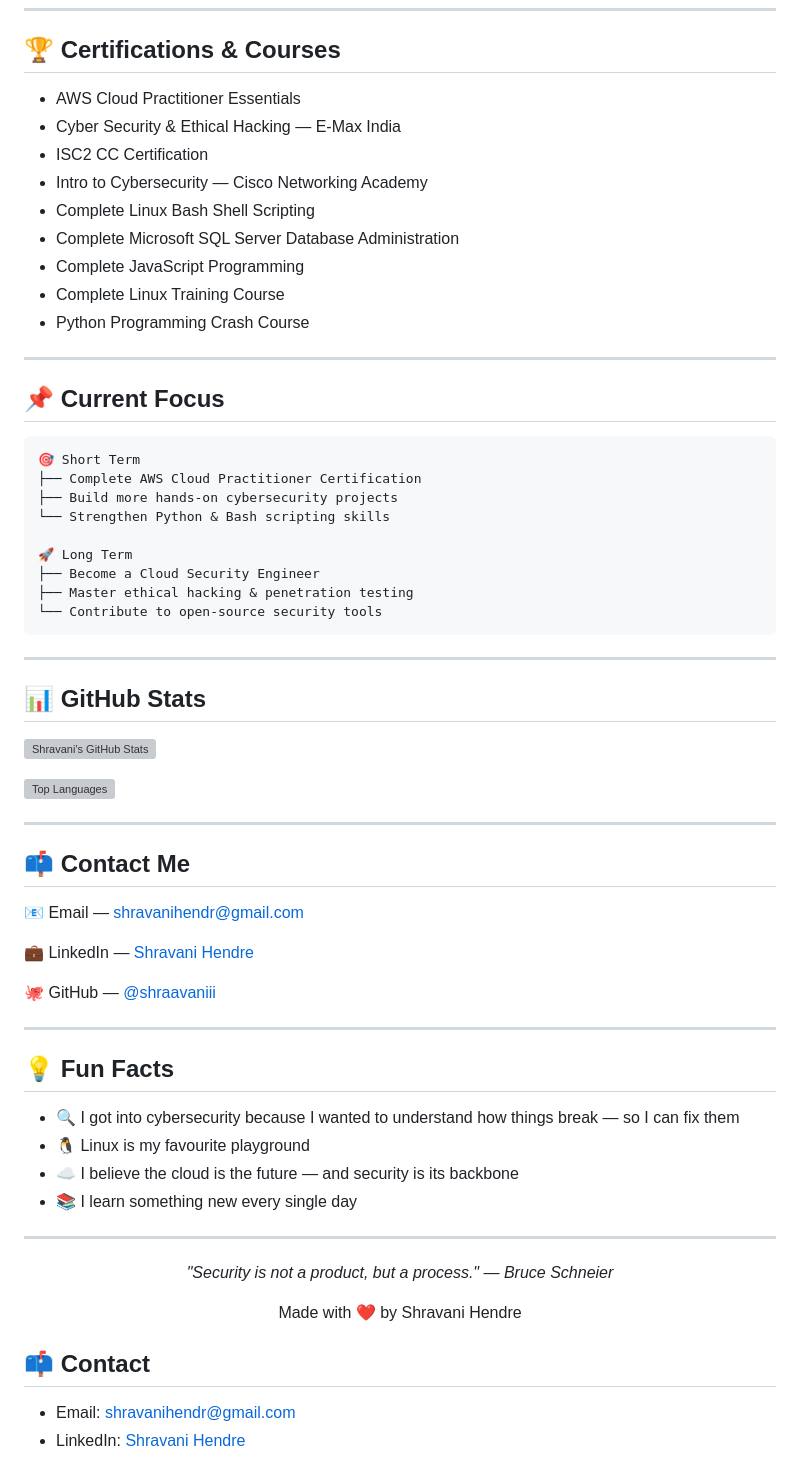
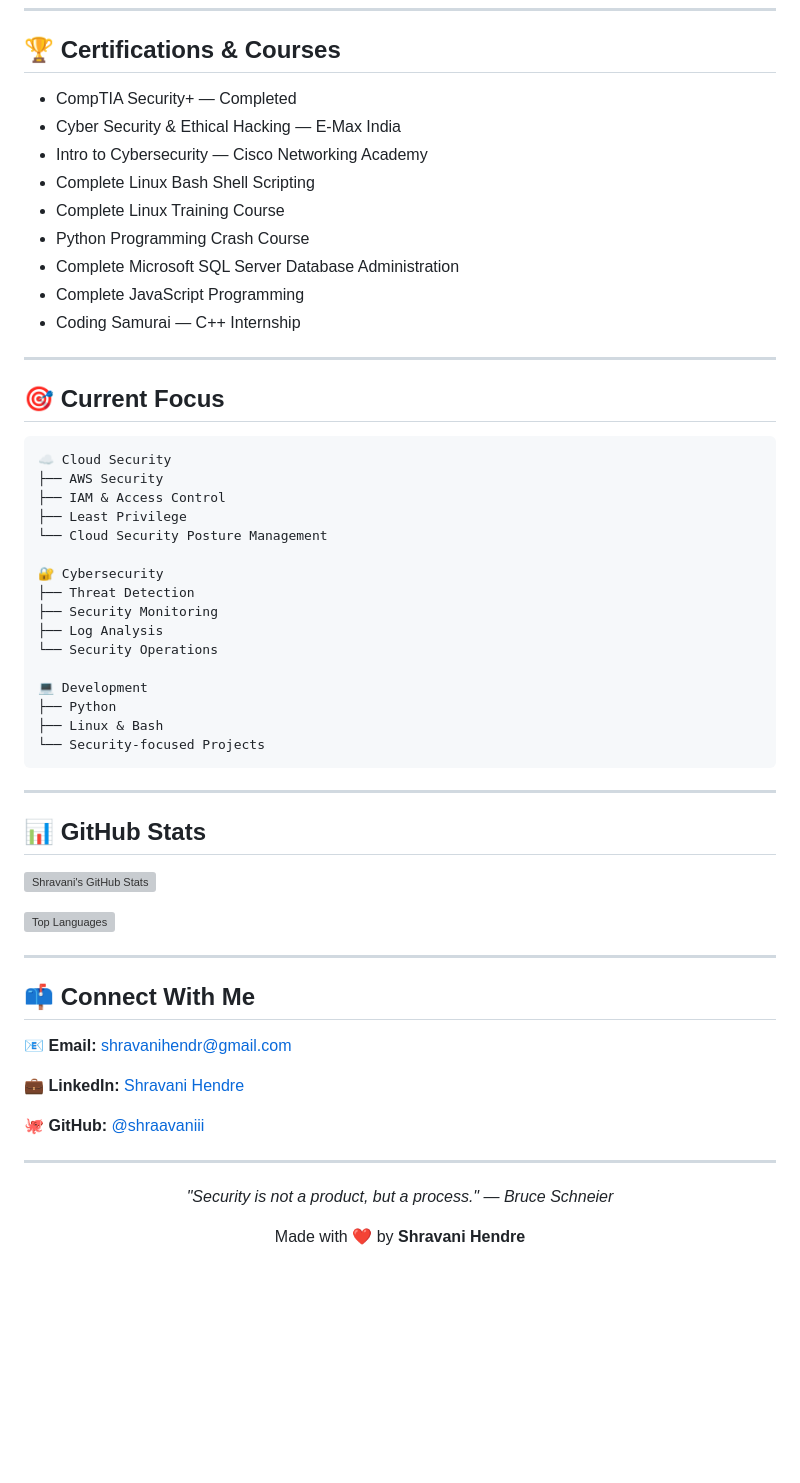
Before and after one commit to shraavaniii/shravani-portfolio, a Markdown page: README.md, the part around one of its changes. Rendered like a GitHub page; blank space fills up the shorter version; grey boxes are pictures that could not be loaded.

````diff
--- a/README.md
+++ b/README.md
@@ -73,30 +138,37 @@ I believe in **learning by doing** — every concept I study, I try to apply thr
 
 ## 🏆 Certifications & Courses
 
-- AWS Cloud Practitioner Essentials
-- Cyber Security & Ethical Hacking — E-Max India
-- ISC2 CC Certification
-- Intro to Cybersecurity — Cisco Networking Academy
-- Complete Linux Bash Shell Scripting
-- Complete Microsoft SQL Server Database Administration
-- Complete JavaScript Programming
-- Complete Linux Training Course
-- Python Programming Crash Course
+* CompTIA Security+ — Completed
+* Cyber Security & Ethical Hacking — E-Max India
+* Intro to Cybersecurity — Cisco Networking Academy
+* Complete Linux Bash Shell Scripting
+* Complete Linux Training Course
+* Python Programming Crash Course
+* Complete Microsoft SQL Server Database Administration
+* Complete JavaScript Programming
+* Coding Samurai — C++ Internship
 
 ---
 
-## 📌 Current Focus
+## 🎯 Current Focus
 
-```
-🎯 Short Term
-├── Complete AWS Cloud Practitioner Certification
-├── Build more hands-on cybersecurity projects
-└── Strengthen Python & Bash scripting skills
+```text
+☁️ Cloud Security
+├── AWS Security
+├── IAM & Access Control
+├── Least Privilege
+└── Cloud Security Posture Management
 
-🚀 Long Term
-├── Become a Cloud Security Engineer
-├── Master ethical hacking & penetration testing
-└── Contribute to open-source security tools
+🔐 Cybersecurity
+├── Threat Detection
+├── Security Monitoring
+├── Log Analysis
+└── Security Operations
+
+💻 Development
+├── Python
+├── Linux & Bash
+└── Security-focused Projects
 ```
 
 ---
@@ -109,31 +181,20 @@ I believe in **learning by doing** — every concept I study, I try to apply thr
 
 ---
 
-## 📫 Contact Me
+## 📫 Connect With Me
 
-📧 Email — [shravanihendr@gmail.com](https://mail.google.com/mail/?view=cm&to=shravanihendr@gmail.com)
+📧 **Email:** [shravanihendr@gmail.com](https://mail.google.com/mail/?view=cm&to=shravanihendr@gmail.com)
 
-💼 LinkedIn — [Shravani Hendre](https://www.linkedin.com/in/shravani-hendre-83a63328b/)
+💼 **LinkedIn:** [Shravani Hendre](https://www.linkedin.com/in/shravani-hendre-83a63328b/)
 
-🐙 GitHub — [@shraavaniii](https://github.com/shraavaniii)
+🐙 **GitHub:** [@shraavaniii](https://github.com/shraavaniii)
 
 ---
 
-## 💡 Fun Facts
-
-- 🔍 I got into cybersecurity because I wanted to understand how things break — so I can fix them
-- 🐧 Linux is my favourite playground
-- ☁️ I believe the cloud is the future — and security is its backbone
-- 📚 I learn something new every single day
-
----
 <p align="center">
   <i>"Security is not a product, but a process." — Bruce Schneier</i>
 </p>
+
 <p align="center">
-  Made with ❤️ by Shravani Hendre
+  Made with ❤️ by <b>Shravani Hendre</b>
 </p>
-
-## 📫 Contact
-- Email: shravanihendr@gmail.com
-- LinkedIn: [Shravani Hendre](https://www.linkedin.com/in/shravani-hendre-83a63328b/)
````
Also changed, not shown: other parts of README.md (+107 -42 lines).
